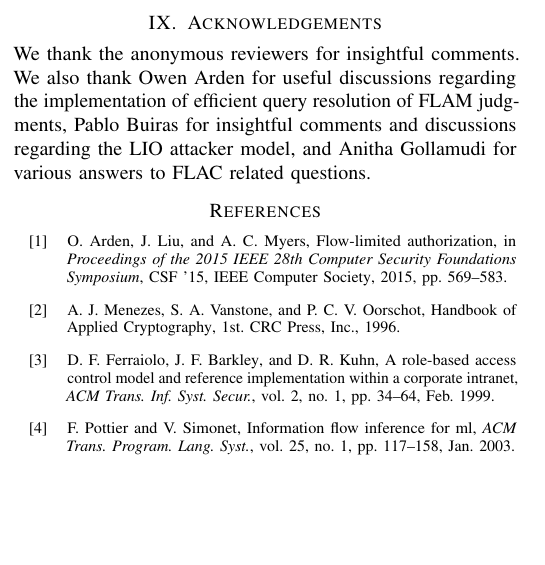
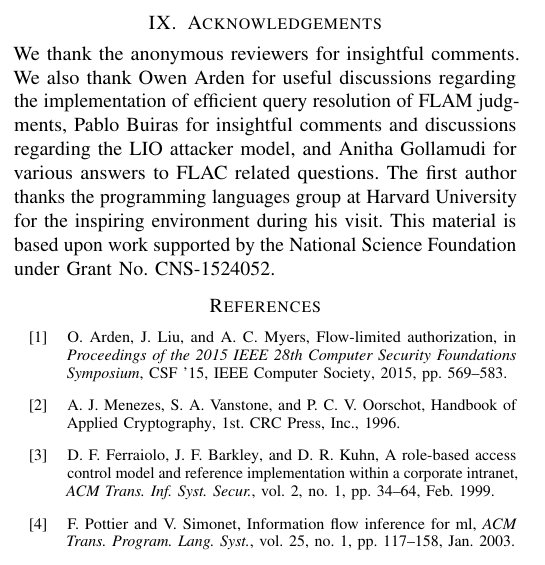
Before and after one commit to HarvardPL/dflamio, a LaTeX paper (main.tex, which reads Sections/acknowledgements.tex): part of one column of page 13 of 15, cut so that both start at the same text, the shorter picture padded with empty space. Compiled offline with pdfLaTeX; a missing font is replaced by an installed copy or a similar font; a LaTeX package or settings file that is missing is left out.

Commit message:
Funding acknowledgment

```diff
--- a/Sections/acknowledgements.tex
+++ b/Sections/acknowledgements.tex
@@ -1,5 +1,5 @@
 \ifx\review\undefined
-We thank the anonymous reviewers for insightful comments. We also thank Owen Arden for useful discussions regarding the implementation of efficient query resolution of FLAM judgments, Pablo Buiras for insightful comments and discussions regarding the LIO attacker model, and Anitha Gollamudi for various answers to FLAC related questions.
+We thank the anonymous reviewers for insightful comments. We also thank Owen Arden for useful discussions regarding the implementation of efficient query resolution of FLAM judgments, Pablo Buiras for insightful comments and discussions regarding the LIO attacker model, and Anitha Gollamudi for various answers to FLAC related questions. The first author thanks the programming languages group at Harvard University for the inspiring environment during his visit. This material is based upon work supported by the National Science Foundation under Grant No. CNS-1524052.
 \else
 Removed for anonymous submission.
 \fi
```
